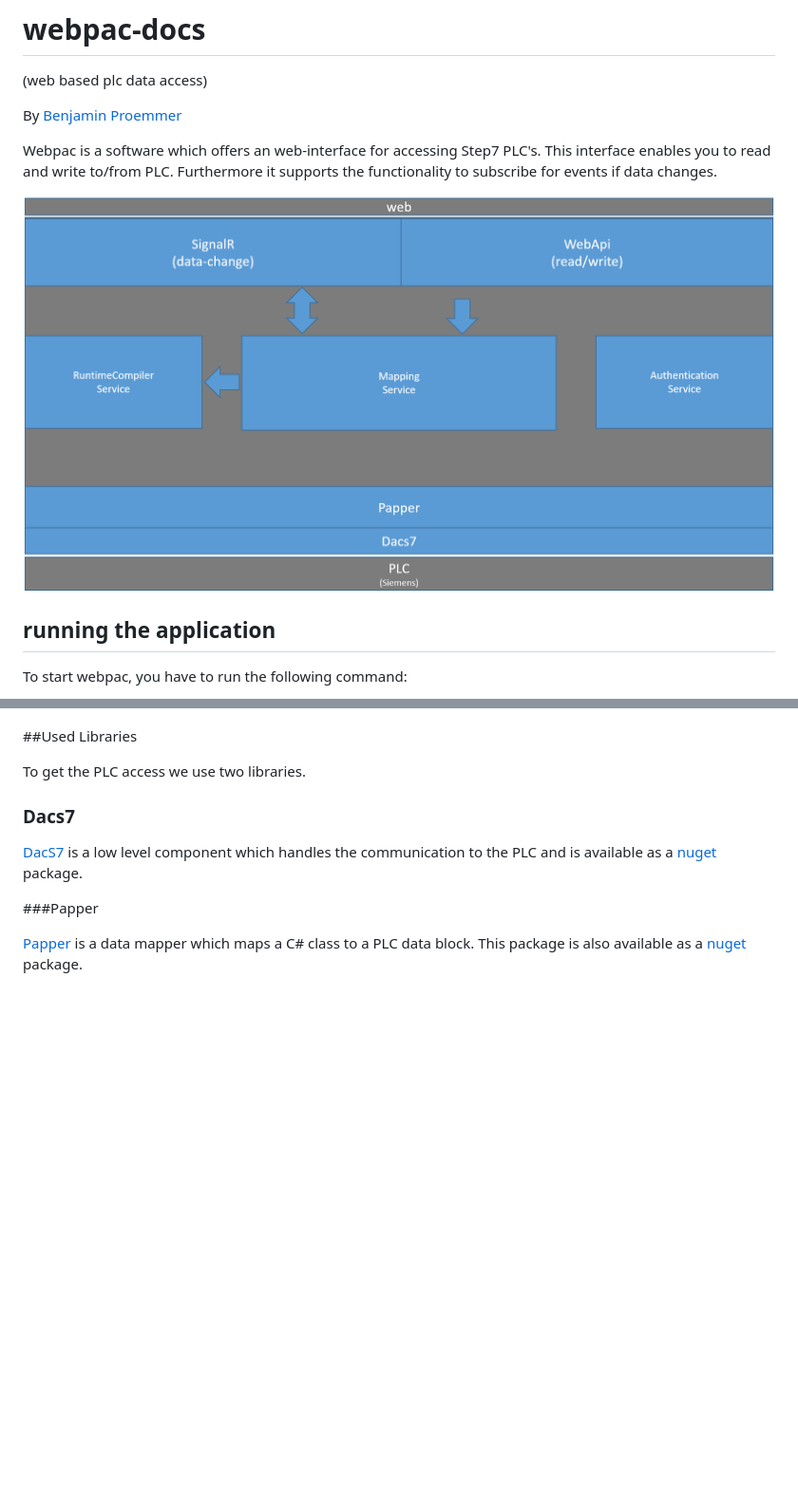
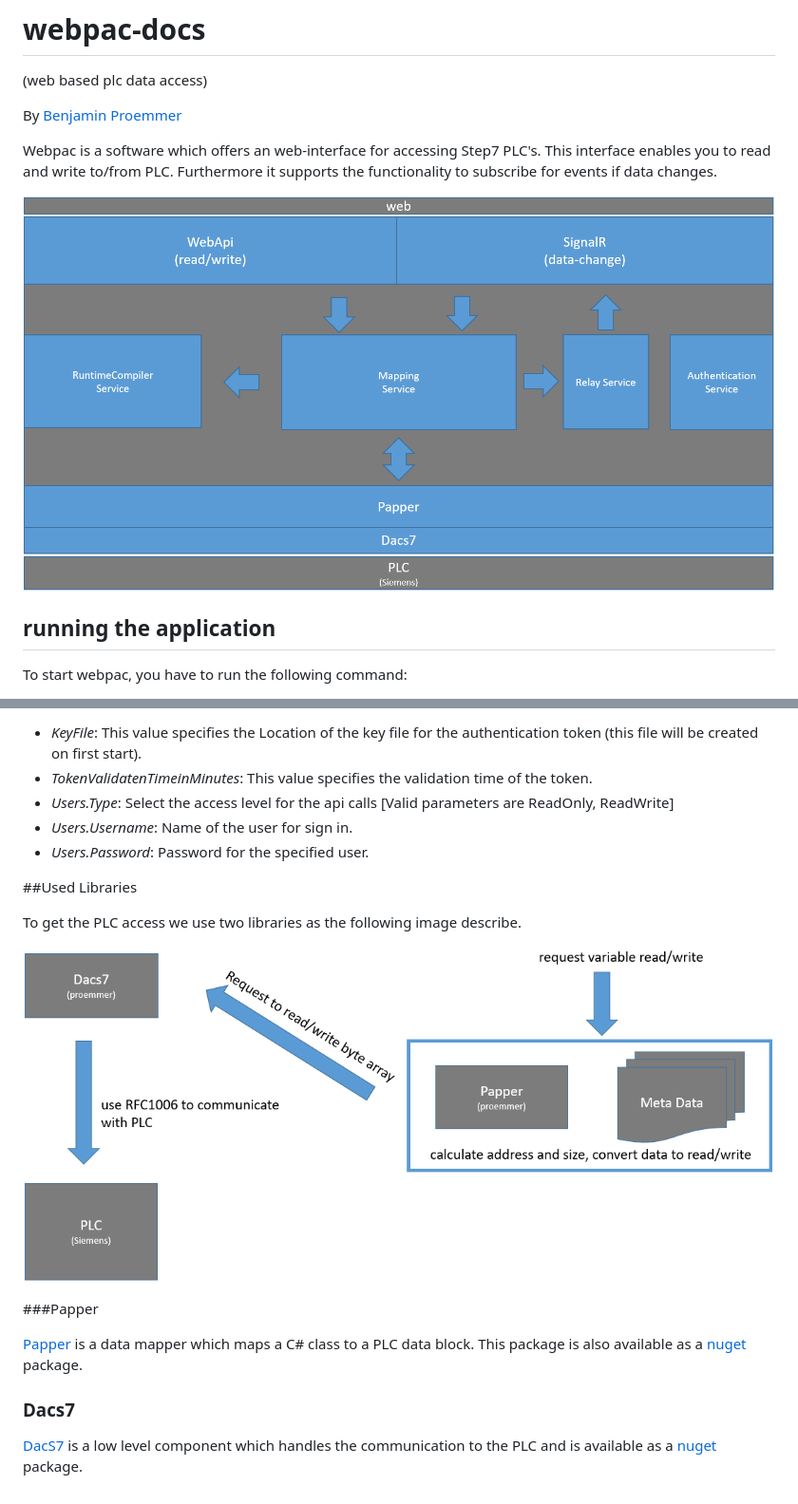
Before and after one commit to proemmer/webpac-docs, a Markdown page: README.md, 2 parts joined by grey strips. Shown: that part at 95% size. Rendered like a GitHub page; pictures changed too: images/System.PNG, images/webpactoplc.PNG (added); blank space fills up the shorter version.

Commit message:
Update images and readme

```diff
--- a/README.md
+++ b/README.md
@@ -90,13 +161,24 @@ To visualize and test the web api we added swagger support.
+*   *KeyFile*: This value specifies the Location of the key file for the authentication token (this file will be created on first start).
+*   *TokenValidatenTimeinMinutes*: This value specifies the validation time of the token.
+*   *Users.Type*: Select the access level for the api calls [Valid parameters are ReadOnly, ReadWrite]
+*   *Users.Username*: Name of the user for sign in.
+*   *Users.Password*: Password for the specified user.
+
+
+
 ##Used Libraries
 
-To get the PLC access we use two libraries.
+To get the PLC access we use two libraries as the following image describe.
+
+![Library communication](./images/webpactoplc.PNG)
+
+###Papper
+
+[Papper](http://proemmer.github.io/papper) is a data mapper which maps a C# class to a PLC data block.
+This package is also available as a [nuget](https://www.nuget.org/packages/Papper/) package.
+
 
 ### Dacs7
 
 [DacS7](http://proemmer.github.io/dacs7/) is a low level component which handles the communication to the
 PLC and is available as a [nuget](https://www.nuget.org/packages/Dacs7/) package.
-
-###Papper
-
-[Papper](http://proemmer.github.io/papper) is a data mapper which maps a C# class to a PLC data block.
-This package is also available as a [nuget](https://www.nuget.org/packages/Papper/) package.
```
Also changed, not shown: other parts of README.md (+71 -0 lines).
